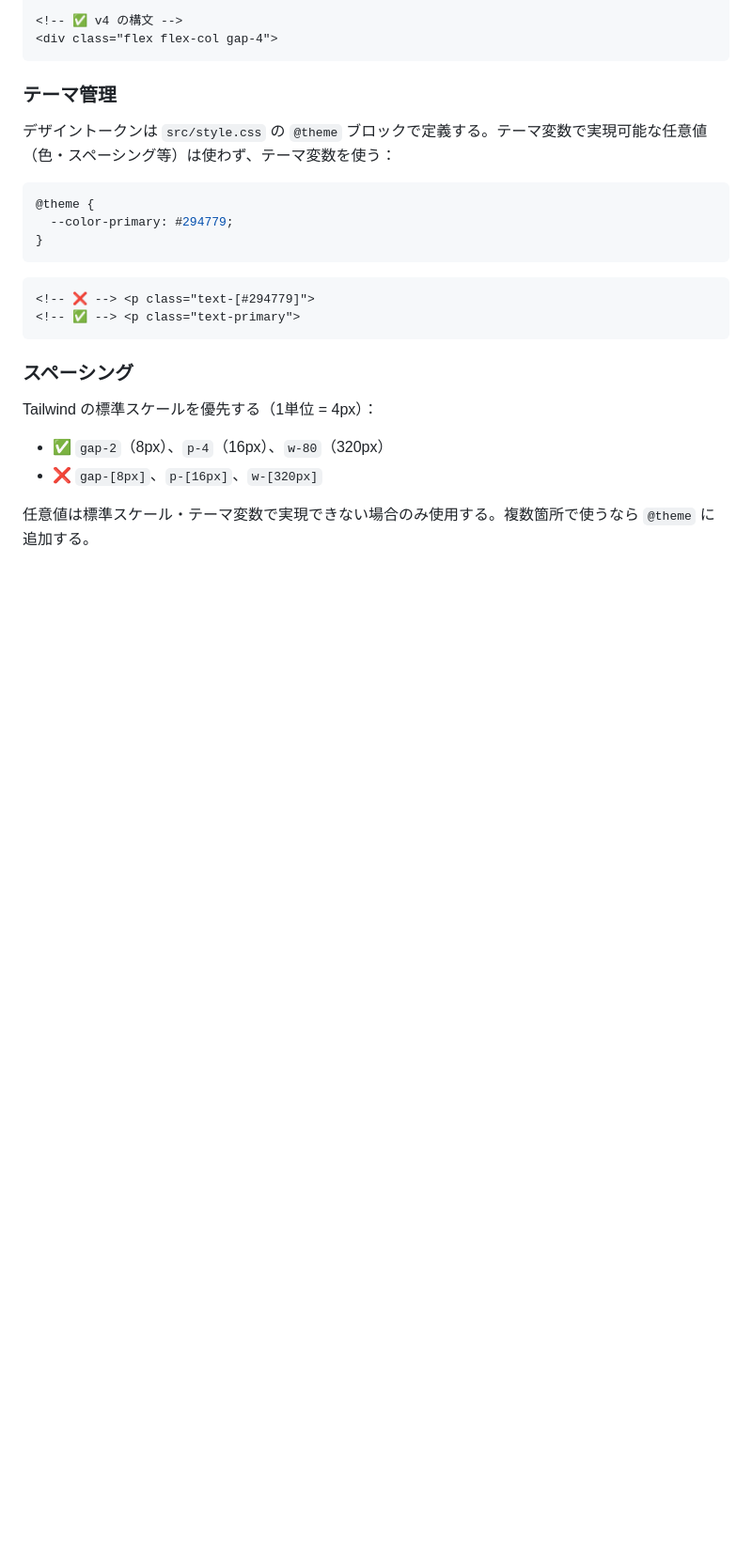
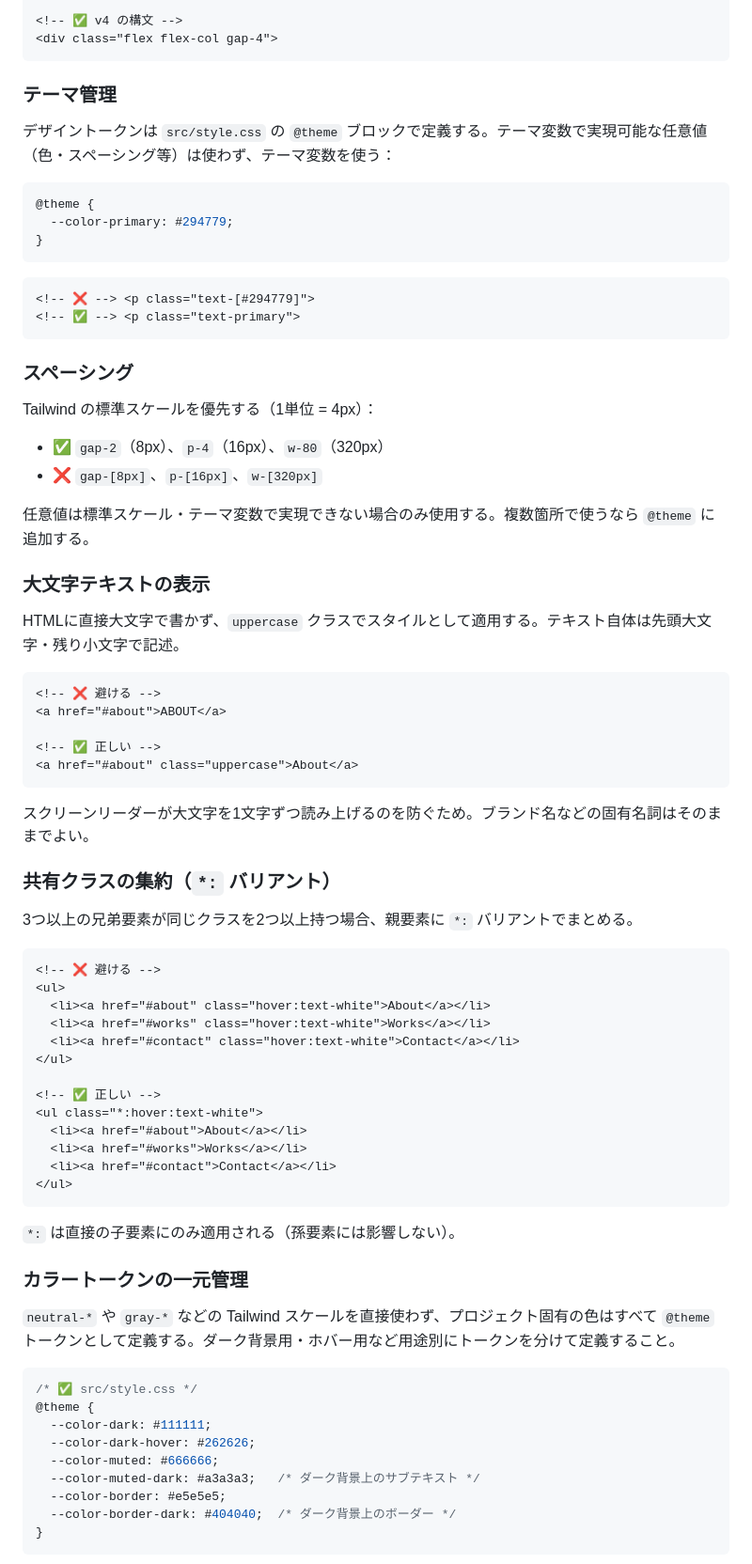
Before and after one commit to gaspanik/vanilla-tailwind4-starter, a Markdown page: .github/copilot-instructions.md, the part around one of its changes. Shown at 94% size. Drawn GitHub-style; blank space fills up the shorter version.

````diff
--- a/.github/copilot-instructions.md
+++ b/.github/copilot-instructions.md
@@ -85,3 +85,55 @@ Tailwind の標準スケールを優先する（1単位 = 4px）：
 
 任意値は標準スケール・テーマ変数で実現できない場合のみ使用する。複数箇所で使うなら `@theme` に追加する。
 
+### 大文字テキストの表示
+
+HTMLに直接大文字で書かず、`uppercase` クラスでスタイルとして適用する。テキスト自体は先頭大文字・残り小文字で記述。
+
+```html
+<!-- ❌ 避ける -->
+<a href="#about">ABOUT</a>
+
+<!-- ✅ 正しい -->
+<a href="#about" class="uppercase">About</a>
+```
+
+スクリーンリーダーが大文字を1文字ずつ読み上げるのを防ぐため。ブランド名などの固有名詞はそのままでよい。
+
+### 共有クラスの集約（`*:` バリアント）
+
+3つ以上の兄弟要素が同じクラスを2つ以上持つ場合、親要素に `*:` バリアントでまとめる。
+
+```html
+<!-- ❌ 避ける -->
+<ul>
+  <li><a href="#about" class="hover:text-white">About</a></li>
+  <li><a href="#works" class="hover:text-white">Works</a></li>
+  <li><a href="#contact" class="hover:text-white">Contact</a></li>
+</ul>
+
+<!-- ✅ 正しい -->
+<ul class="*:hover:text-white">
+  <li><a href="#about">About</a></li>
+  <li><a href="#works">Works</a></li>
+  <li><a href="#contact">Contact</a></li>
+</ul>
+```
+
+`*:` は直接の子要素にのみ適用される（孫要素には影響しない）。
+
+### カラートークンの一元管理
+
+`neutral-*` や `gray-*` などの Tailwind スケールを直接使わず、プロジェクト固有の色はすべて `@theme` トークンとして定義する。ダーク背景用・ホバー用など用途別にトークンを分けて定義すること。
+
+```css
+/* ✅ src/style.css */
+@theme {
+  --color-dark: #111111;
+  --color-dark-hover: #262626;
+  --color-muted: #666666;
+  --color-muted-dark: #a3a3a3;   /* ダーク背景上のサブテキスト */
+  --color-border: #e5e5e5;
+  --color-border-dark: #404040;  /* ダーク背景上のボーダー */
+}
+```
+
````
Also changed, not shown: other parts of .github/copilot-instructions.md (+10 -0 lines), CLAUDE.md (+62 -0 lines).
